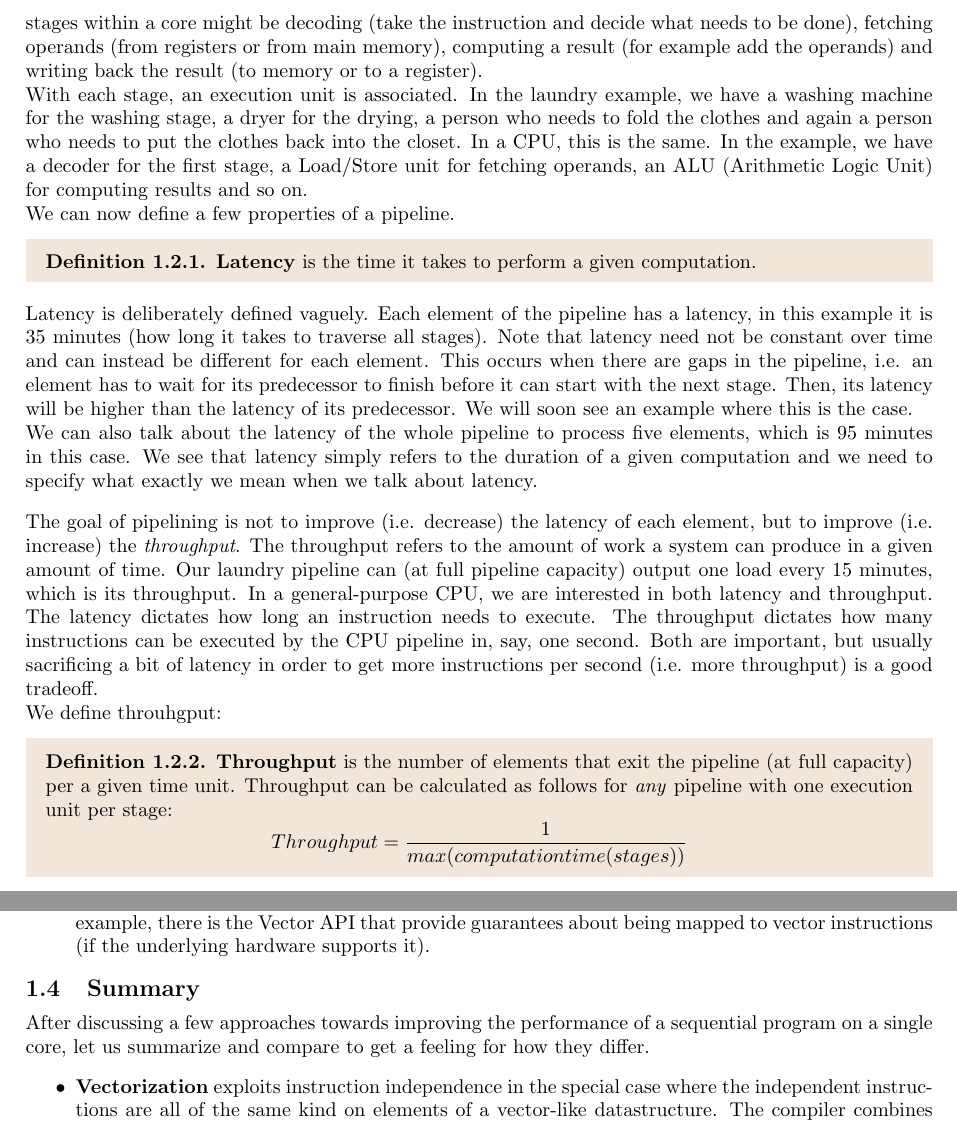
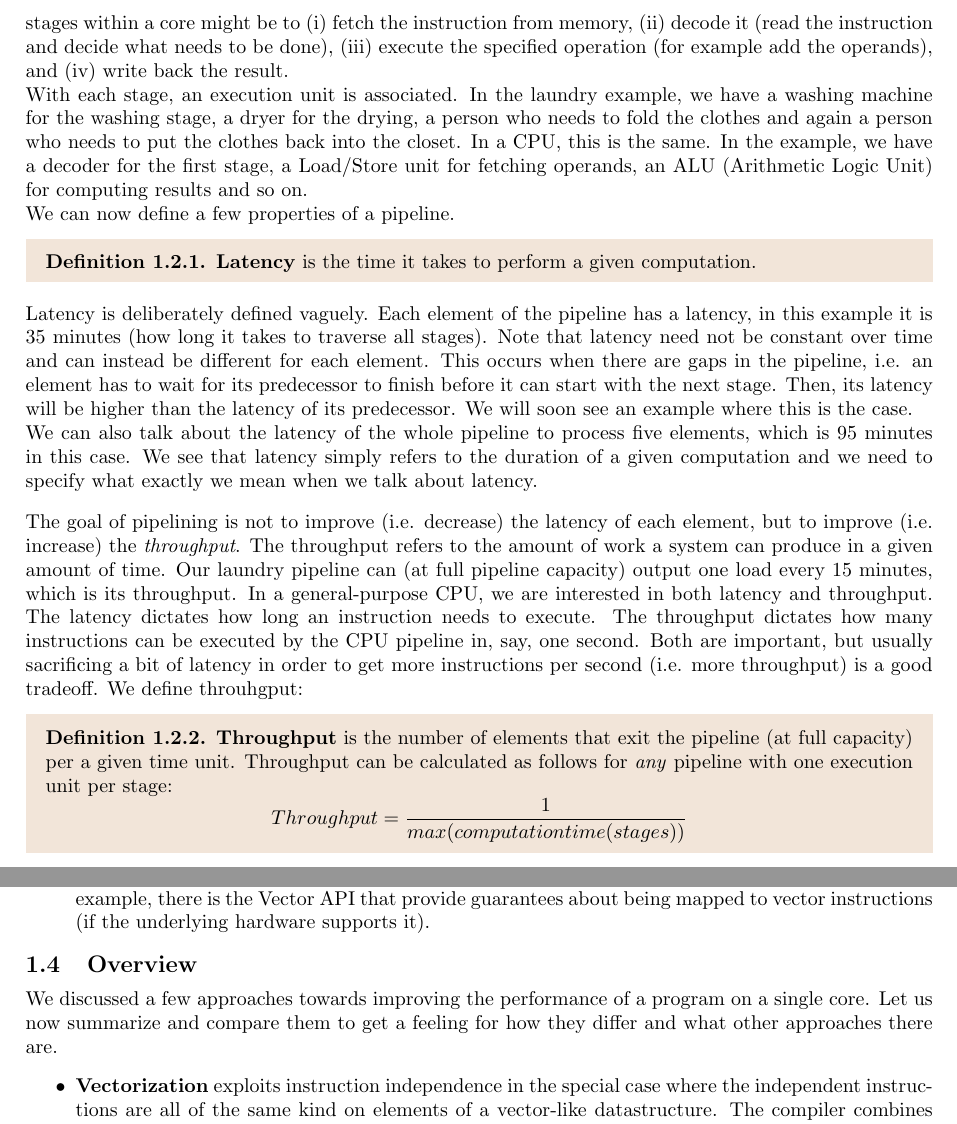
Before and after one commit to skehrli/ParallelProgrammingScript, a LaTeX document (3.ExploitParallelism.tex): two parts of pages 2 and 7 of 7, joined at a grey line, cut at the place of the change. Compiled offline with pdfLaTeX.

Commit message:
Rename summary subsection (ILP) to better reflect its content.

```diff
--- a/3.ExploitParallelism.tex
+++ b/3.ExploitParallelism.tex
@@ -45,7 +45,7 @@ Now imagine we have multiple loads of laundry we need to process. We can wait fo
     Load 4 &   &   &   &   &   &   &   &   &   & w & w & w & d & d & f & c \\
     Load 5 &   &   &   &   &   &   &   &   &   &   &   &   & w & w & w & d & d & f & c
 \end{tabular} \\[3mm]
-What we created here is a pipeline. Any modern CPU uses pipelining when executing instructions. The stages within a core might be decoding (take the instruction and decide what needs to be done), fetching operands (from registers or from main memory), computing a result (for example add the operands) and writing back the result (to memory or to a register).\\
+What we created here is a pipeline. Any modern CPU uses pipelining when executing instructions. The stages within a core might be to (i) fetch the instruction from memory, (ii) decode it (read the instruction and decide what needs to be done), (iii) execute the specified operation (for example add the operands), and (iv) write back the result.\\
 With each stage, an execution unit is associated. In the laundry example, we have a washing machine for the washing stage, a dryer for the drying, a person who needs to fold the clothes and again a person who needs to put the clothes back into the closet. In a CPU, this is the same. In the example, we have a decoder for the first stage, a Load/Store unit for fetching operands, an ALU (Arithmetic Logic Unit) for computing results and so on.\\
 We can now define a few properties of a pipeline.
 \begin{definition}
@@ -53,8 +53,7 @@ We can now define a few properties of a pipeline.
 \end{definition}
 \noindent Latency is deliberately defined vaguely. Each element of the pipeline has a latency, in this example it is 35 minutes (how long it takes to traverse all stages). Note that latency need not be constant over time and can instead be different for each element. This occurs when there are gaps in the pipeline, i.e. an element has to wait for its predecessor to finish before it can start with the next stage. Then, its latency will be higher than the latency of its predecessor. We will soon see an example where this is the case.\\
 We can also talk about the latency of the whole pipeline to process five elements, which is 95 minutes in this case. We see that latency simply refers to the duration of a given computation and we need to specify what exactly we mean when we talk about latency.\\[3mm]
-The goal of pipelining is not to improve (i.e. decrease) the latency of each element, but to improve (i.e. increase) the \textit{throughput}. The throughput refers to the amount of work a system can produce in a given amount of time. Our laundry pipeline can (at full pipeline capacity) output one load every 15 minutes, which is its throughput. In a general-purpose CPU, we are interested in both latency and throughput. The latency dictates how long an instruction needs to execute. The throughput dictates how many instructions can be executed by the CPU pipeline in, say, one second. Both are important, but usually sacrificing a bit of latency in order to get more instructions per second (i.e. more throughput) is a good tradeoff.\\
-We define throuhgput:
+The goal of pipelining is not to improve (i.e. decrease) the latency of each element, but to improve (i.e. increase) the \textit{throughput}. The throughput refers to the amount of work a system can produce in a given amount of time. Our laundry pipeline can (at full pipeline capacity) output one load every 15 minutes, which is its throughput. In a general-purpose CPU, we are interested in both latency and throughput. The latency dictates how long an instruction needs to execute. The throughput dictates how many instructions can be executed by the CPU pipeline in, say, one second. Both are important, but usually sacrificing a bit of latency in order to get more instructions per second (i.e. more throughput) is a good tradeoff. We define throuhgput:
 \begin{definition}
     \textbf{Throughput} is the number of elements that exit the pipeline (at full capacity) per a given time unit. Throughput can be calculated as follows for \textit{any} pipeline with one execution unit per stage:
     \begin{equation*}
@@ -222,8 +221,8 @@ What we remember about vectorization is the following:
   \item Vectorization needs to be supported by the hardware. Usually in the form of larger registers and multiple execution units (in our example multiple ALUs). Then, there are special instructions that need to be used in order to make use of this.
   \item The compiler is responsible for translating these vectorizable code snippets into vector instructions for hardware with support for it. But in many languages vectorization is exposed to the programmer via special libraries or the ability to hint to the compiler to use such vector instructions. In Java for example, there is the Vector API that provide guarantees about being mapped to vector instructions (if the underlying hardware supports it).
 \end{itemize}
-\subsection{Summary}
-After discussing a few approaches towards improving the performance of a sequential program on a single core, let us summarize and compare to get a feeling for how they differ.
+\subsection{Overview}
+We discussed a few approaches towards improving the performance of a program on a single core. Let us now summarize and compare them to get a feeling for how they differ and what other approaches there are.
 \begin{itemize}
   \item \textbf{Vectorization} exploits instruction independence in the special case where the independent instructions are all of the same kind on elements of a vector-like datastructure. The compiler combines multiple instructions (like an addition on multiple array elements) into a single vector instruction, either by finding it itself (auto-vectorization) or by the programmer specifying it in some form.
   \item \textbf{Pipelining} describes that the instruction execution is divided into multiple stages. The execution of independent instructions automatically happens in parallel (in the sense that they overlap in the pipeline). But to maximize the exploitation of ILP, the compiler and hardware need to ensure that dependent instructions have sufficient distance and these gaps get filled with independent instructions.
```
Also changed, not shown: 3.ExploitParallelism.tex (4 more changed lines).
